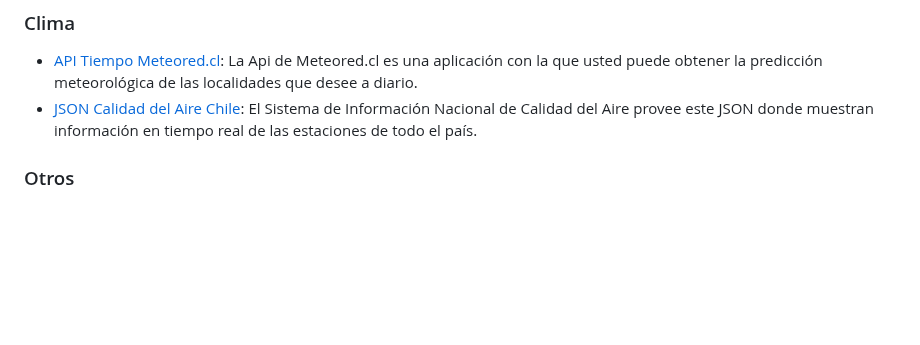
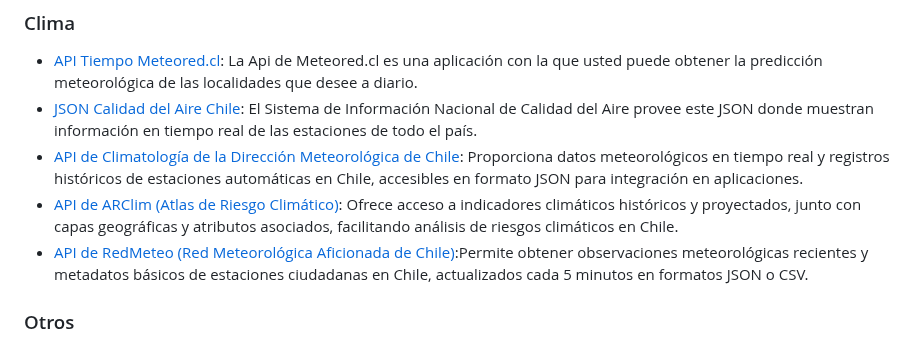
Before and after one commit to juanbrujo/listado-apis-publicas-en-chile, a Markdown page: README.md, the part around the change. Drawn GitHub-style; blank space fills up the shorter version.

Commit message:
feat(api): Se agregan APIs de climatología y meteorología
Se integraron las siguientes APIs para obtener datos meteorológicos y climáticos en Chile:
- Dirección Meteorológica de Chile
- ARClim (Atlas de Riesgo Climático)
- RedMeteo (Red Meteorológica Aficionada de Chile)

```diff
--- a/README.md
+++ b/README.md
@@ -94,7 +94,9 @@ Seguir el siguiente formato:
 
 - [API Tiempo Meteored.cl](http://api.meteored.cl/): La Api de Meteored.cl es una aplicación con la que usted puede obtener la predicción meteorológica de las localidades que desee a diario.
 - [JSON Calidad del Aire Chile](https://sinca.mma.gob.cl/index.php/json/listadomapa2k19/): El Sistema de Información Nacional de Calidad del Aire provee este JSON donde muestran información en tiempo real de las estaciones de todo el país.
-
+- [API de Climatología de la Dirección Meteorológica de Chile](https://climatologia.meteochile.gob.cl): Proporciona datos meteorológicos en tiempo real y registros históricos de estaciones automáticas en Chile, accesibles en formato JSON para integración en aplicaciones.
+- [API de ARClim (Atlas de Riesgo Climático)](https://arclim.mma.gob.cl/atlas/api/): Ofrece acceso a indicadores climáticos históricos y proyectados, junto con capas geográficas y atributos asociados, facilitando análisis de riesgos climáticos en Chile.
+- [API de RedMeteo (Red Meteorológica Aficionada de Chile)](https://redmeteo.cl/api.html):Permite obtener observaciones meteorológicas recientes y metadatos básicos de estaciones ciudadanas en Chile, actualizados cada 5 minutos en formatos JSON o CSV.
 
 ### Otros
 -  ~[Rutificador](https://rutificador.porsilapongo.cl/):	Pequeño servicio REST que nos permite obtener los datos de una persona buscando a través de su nombre o rut.~ [DEPRECATED]
```
